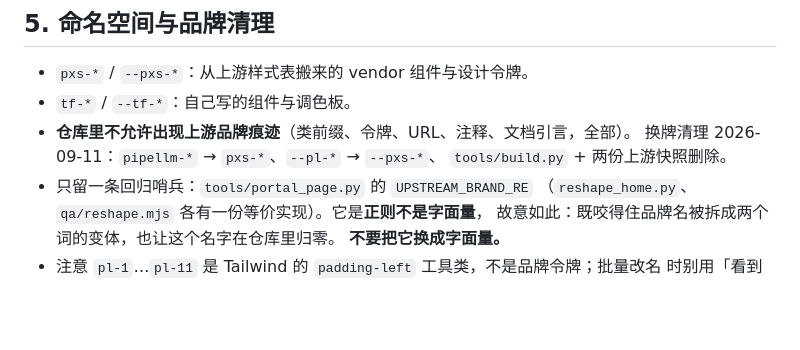
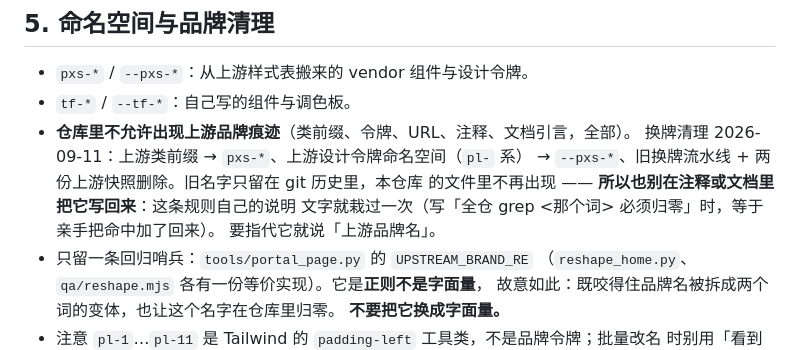
Before and after one commit to poxiaoyun/new-portal, a Markdown page: AGENTS.md, the part around the change. Rendered like a GitHub page; blank space fills up the shorter version.

Commit message:
docs: AGENTS.md 里那条品牌清理说明改成转述
写规则时自己把规则破了：说明「仓库里不允许出现上游品牌痕迹」的那句话里，
把被清理的那个词原样写了进去 —— 页面里那一行让全仓扫描重新命中。

改成转述（「上游品牌名」），并把这个坑本身写进那条规则：规则自己的说明文字
就是最容易漏的一处。

```diff
--- a/AGENTS.md
+++ b/AGENTS.md
@@ -62,8 +62,11 @@ node tools/qa/page.mjs    http://127.0.0.1:8899/index.html
 - `pxs-*` / `--pxs-*`：从上游样式表搬来的 vendor 组件与设计令牌。
 - `tf-*` / `--tf-*`：自己写的组件与调色板。
 - **仓库里不允许出现上游品牌痕迹**（类前缀、令牌、URL、注释、文档引言，全部）。
-  换牌清理 2026-09-11：`pipellm-*` → `pxs-*`、`--pl-*` → `--pxs-*`、
-  `tools/build.py` + 两份上游快照删除。
+  换牌清理 2026-09-11：上游类前缀 → `pxs-*`、上游设计令牌命名空间（`pl-` 系）
+  → `--pxs-*`、旧换牌流水线 + 两份上游快照删除。旧名字只留在 git 历史里，本仓库
+  的文件里不再出现 —— **所以也别在注释或文档里把它写回来**：这条规则自己的说明
+  文字就栽过一次（写「全仓 grep <那个词> 必须归零」时，等于亲手把命中加了回来）。
+  要指代它就说「上游品牌名」。
 - 只留一条回归哨兵：`tools/portal_page.py` 的 `UPSTREAM_BRAND_RE`
   （`reshape_home.py`、`qa/reshape.mjs` 各有一份等价实现）。它是**正则不是字面量**，
   故意如此：既咬得住品牌名被拆成两个词的变体，也让这个名字在仓库里归零。
```
